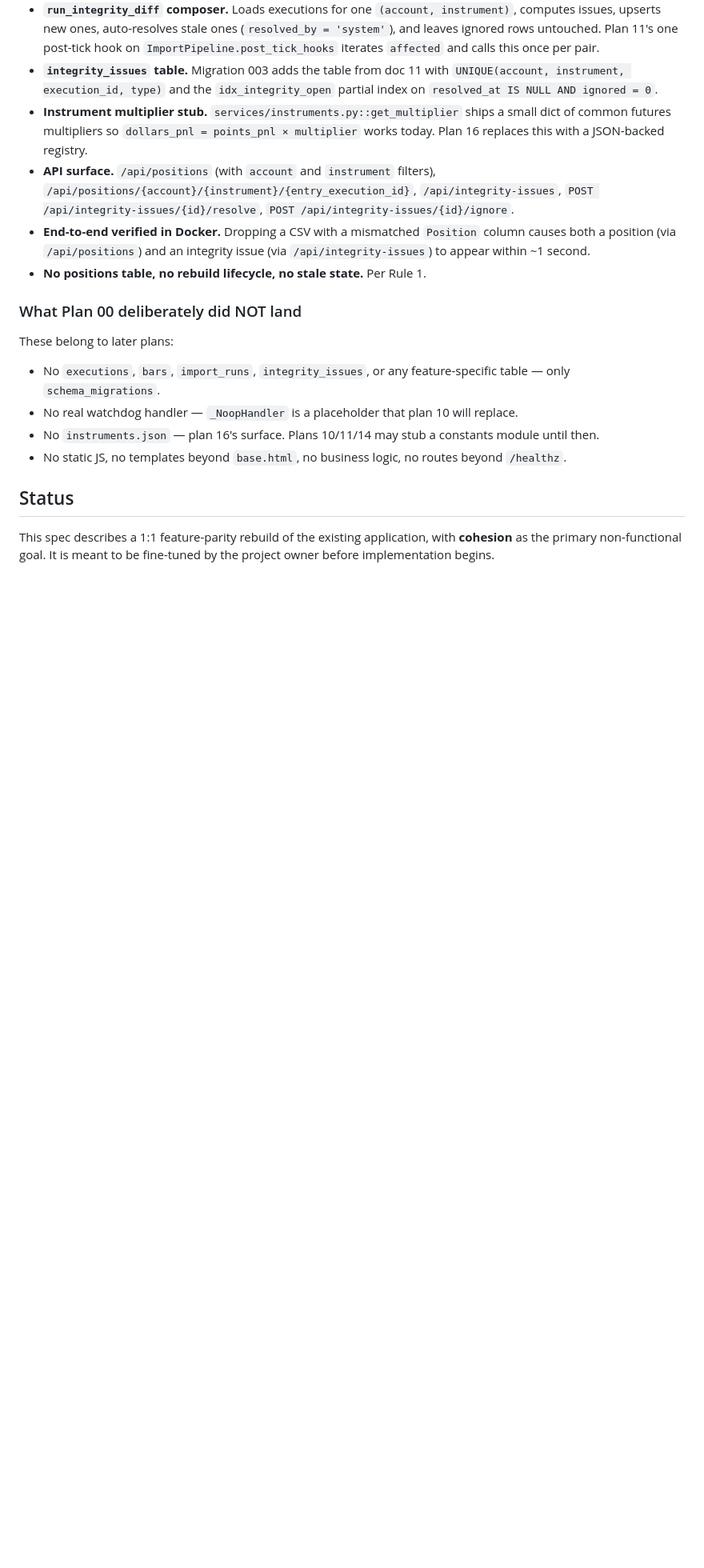
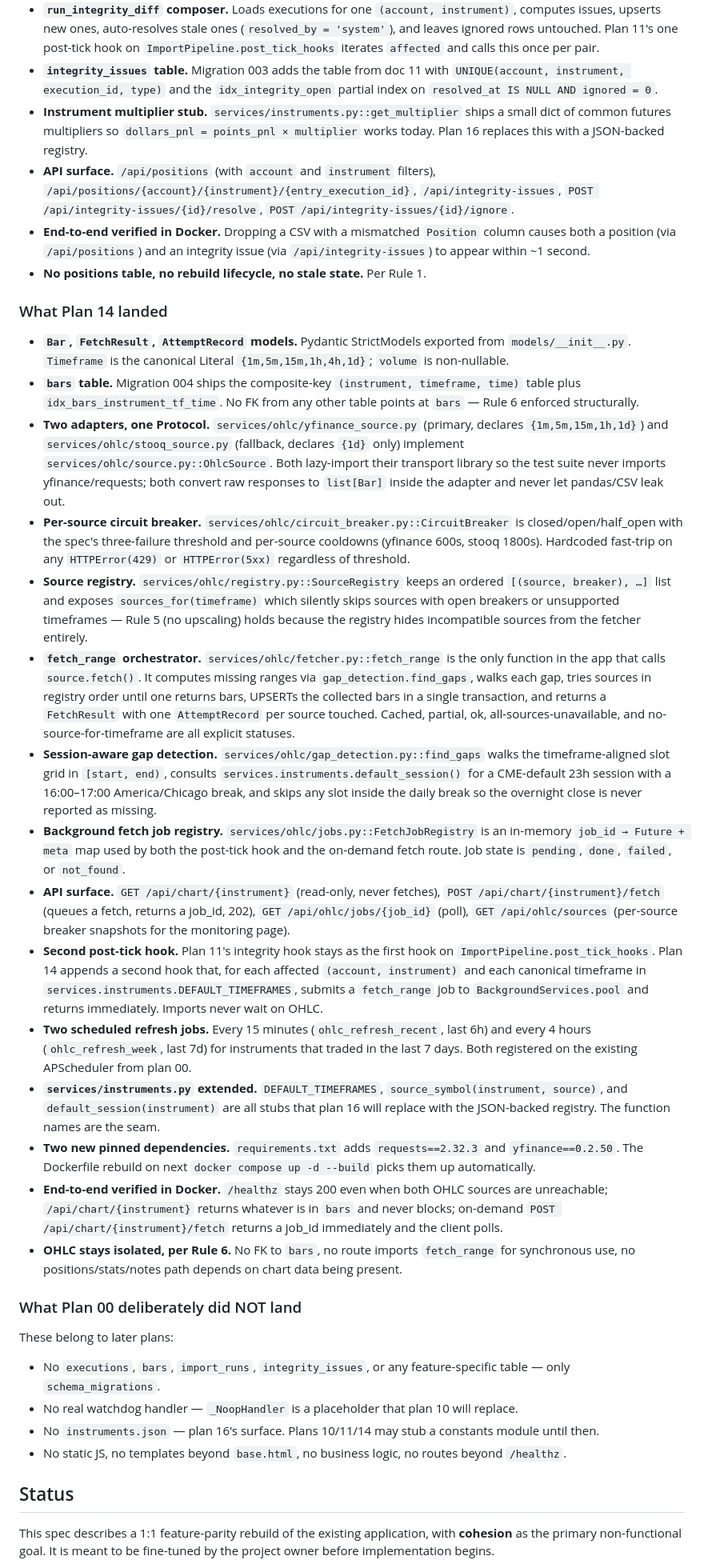
Before and after one commit to qsor27/NinjaFuturesLogger, a Markdown page: docs/rebuild-spec/00-README.md, the part around one of its changes. Shown at 80% size. Rendered like a GitHub page; blank space fills up the shorter version.

Commit message:
docs(rebuild-spec): record Plan 14 completion

```diff
--- a/docs/rebuild-spec/00-README.md
+++ b/docs/rebuild-spec/00-README.md
@@ -109,6 +109,24 @@ Implementation is split into **phased plans**, one per spec feature, written and
 - **End-to-end verified in Docker.** Dropping a CSV with a mismatched `Position` column causes both a position (via `/api/positions`) and an integrity issue (via `/api/integrity-issues`) to appear within ~1 second.
 - **No positions table, no rebuild lifecycle, no stale state.** Per Rule 1.
 
+### What Plan 14 landed
+
+- **`Bar`, `FetchResult`, `AttemptRecord` models.** Pydantic StrictModels exported from `models/__init__.py`. `Timeframe` is the canonical Literal `{1m,5m,15m,1h,4h,1d}`; `volume` is non-nullable.
+- **`bars` table.** Migration 004 ships the composite-key `(instrument, timeframe, time)` table plus `idx_bars_instrument_tf_time`. No FK from any other table points at `bars` — Rule 6 enforced structurally.
+- **Two adapters, one Protocol.** `services/ohlc/yfinance_source.py` (primary, declares `{1m,5m,15m,1h,1d}`) and `services/ohlc/stooq_source.py` (fallback, declares `{1d}` only) implement `services/ohlc/source.py::OhlcSource`. Both lazy-import their transport library so the test suite never imports yfinance/requests; both convert raw responses to `list[Bar]` inside the adapter and never let pandas/CSV leak out.
+- **Per-source circuit breaker.** `services/ohlc/circuit_breaker.py::CircuitBreaker` is closed/open/half_open with the spec's three-failure threshold and per-source cooldowns (yfinance 600s, stooq 1800s). Hardcoded fast-trip on any `HTTPError(429)` or `HTTPError(5xx)` regardless of threshold.
+- **Source registry.** `services/ohlc/registry.py::SourceRegistry` keeps an ordered `[(source, breaker), …]` list and exposes `sources_for(timeframe)` which silently skips sources with open breakers or unsupported timeframes — Rule 5 (no upscaling) holds because the registry hides incompatible sources from the fetcher entirely.
+- **`fetch_range` orchestrator.** `services/ohlc/fetcher.py::fetch_range` is the only function in the app that calls `source.fetch()`. It computes missing ranges via `gap_detection.find_gaps`, walks each gap, tries sources in registry order until one returns bars, UPSERTs the collected bars in a single transaction, and returns a `FetchResult` with one `AttemptRecord` per source touched. Cached, partial, ok, all-sources-unavailable, and no-source-for-timeframe are all explicit statuses.
+- **Session-aware gap detection.** `services/ohlc/gap_detection.py::find_gaps` walks the timeframe-aligned slot grid in `[start, end)`, consults `services.instruments.default_session()` for a CME-default 23h session with a 16:00–17:00 America/Chicago break, and skips any slot inside the daily break so the overnight close is never reported as missing.
+- **Background fetch job registry.** `services/ohlc/jobs.py::FetchJobRegistry` is an in-memory `job_id → Future + meta` map used by both the post-tick hook and the on-demand fetch route. Job state is `pending`, `done`, `failed`, or `not_found`.
+- **API surface.** `GET /api/chart/{instrument}` (read-only, never fetches), `POST /api/chart/{instrument}/fetch` (queues a fetch, returns a job_id, 202), `GET /api/ohlc/jobs/{job_id}` (poll), `GET /api/ohlc/sources` (per-source breaker snapshots for the monitoring page).
+- **Second post-tick hook.** Plan 11's integrity hook stays as the first hook on `ImportPipeline.post_tick_hooks`. Plan 14 appends a second hook that, for each affected `(account, instrument)` and each canonical timeframe in `services.instruments.DEFAULT_TIMEFRAMES`, submits a `fetch_range` job to `BackgroundServices.pool` and returns immediately. Imports never wait on OHLC.
+- **Two scheduled refresh jobs.** Every 15 minutes (`ohlc_refresh_recent`, last 6h) and every 4 hours (`ohlc_refresh_week`, last 7d) for instruments that traded in the last 7 days. Both registered on the existing APScheduler from plan 00.
+- **`services/instruments.py` extended.** `DEFAULT_TIMEFRAMES`, `source_symbol(instrument, source)`, and `default_session(instrument)` are all stubs that plan 16 will replace with the JSON-backed registry. The function names are the seam.
+- **Two new pinned dependencies.** `requirements.txt` adds `requests==2.32.3` and `yfinance==0.2.50`. The Dockerfile rebuild on next `docker compose up -d --build` picks them up automatically.
+- **End-to-end verified in Docker.** `/healthz` stays 200 even when both OHLC sources are unreachable; `/api/chart/{instrument}` returns whatever is in `bars` and never blocks; on-demand `POST /api/chart/{instrument}/fetch` returns a job_id immediately and the client polls.
+- **OHLC stays isolated, per Rule 6.** No FK to `bars`, no route imports `fetch_range` for synchronous use, no positions/stats/notes path depends on chart data being present.
+
 ### What Plan 00 deliberately did NOT land
 
 These belong to later plans:
```
Also changed, not shown: other parts of docs/rebuild-spec/00-README.md (+2 -2 lines).
